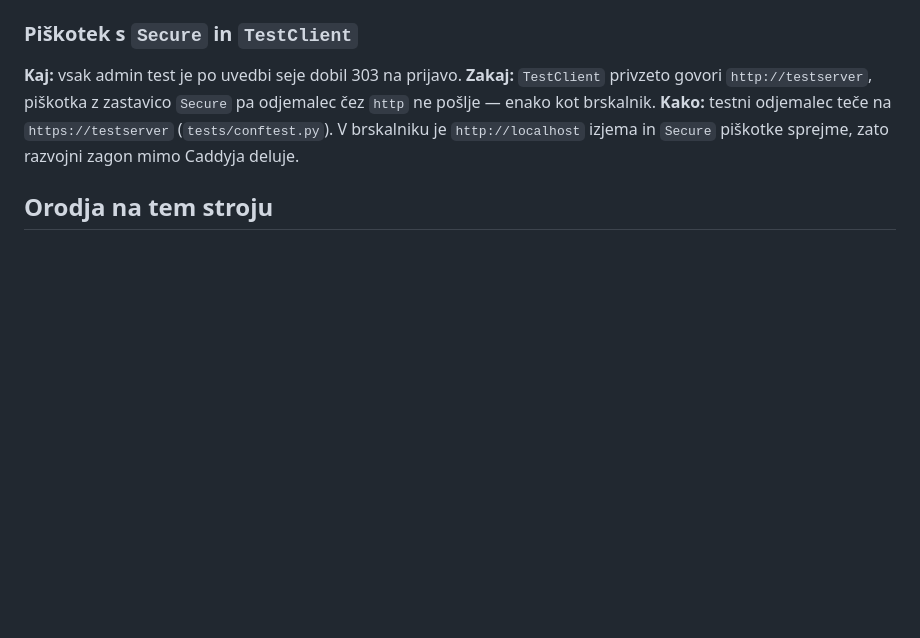
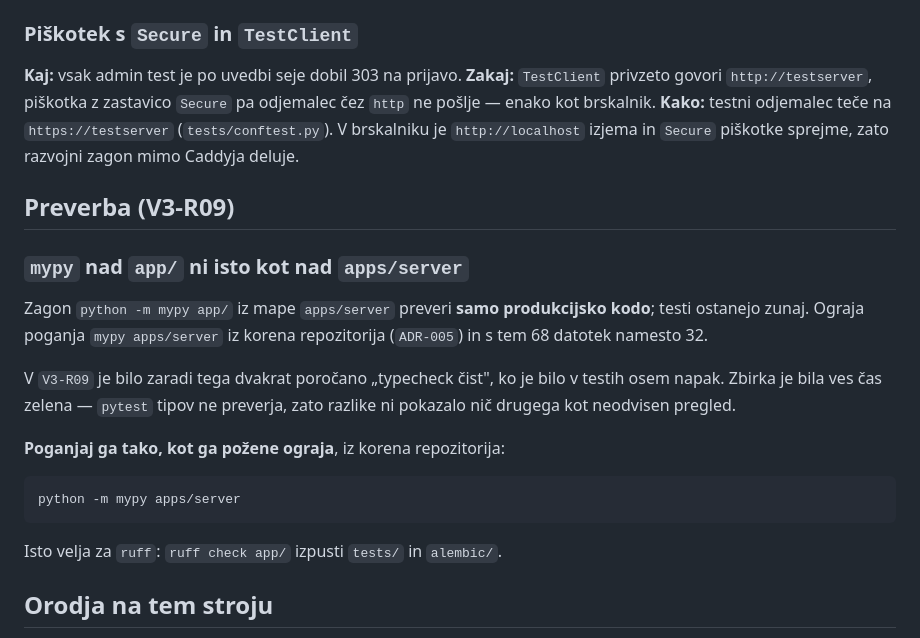
Before and after one commit to jancvek/school-companion-app, a Markdown page: docs/02-izkusnje.md, the part around the change. Rendered like a GitHub page; blank space fills up the shorter version.

Commit message:
V3-R09: zakljucek in dokumentacija
- status zahteve na `Zakljuceno`
- 02-izkusnje: mypy nad `app/` ni isto kot nad `apps/server`; zaradi tega je
  bil typecheck dvakrat napacno oznacen za cist, ceprav je bilo v testih
  osem napak. Zbirka tega ne pokaze, ker pytest tipov ne preverja.

Co-Authored-By: Claude Opus 5 <noreply@anthropic.com>

````diff
--- a/docs/02-izkusnje.md
+++ b/docs/02-izkusnje.md
@@ -67,6 +67,26 @@ zastavico `Secure` pa odjemalec čez `http` ne pošlje — enako kot brskalnik.
 V brskalniku je `http://localhost` izjema in `Secure` piškotke sprejme, zato
 razvojni zagon mimo Caddyja deluje.
 
+## Preverba (V3-R09)
+
+### `mypy` nad `app/` ni isto kot nad `apps/server`
+
+Zagon `python -m mypy app/` iz mape `apps/server` preveri **samo produkcijsko
+kodo**; testi ostanejo zunaj. Ograja poganja `mypy apps/server` iz korena
+repozitorija (`ADR-005`) in s tem 68 datotek namesto 32.
+
+V `V3-R09` je bilo zaradi tega dvakrat poročano „typecheck čist", ko je bilo v
+testih osem napak. Zbirka je bila ves čas zelena — `pytest` tipov ne preverja,
+zato razlike ni pokazalo nič drugega kot neodvisen pregled.
+
+**Poganjaj ga tako, kot ga požene ograja**, iz korena repozitorija:
+
+```powershell
+python -m mypy apps/server
+```
+
+Isto velja za `ruff`: `ruff check app/` izpusti `tests/` in `alembic/`.
+
 ## Orodja na tem stroju
 
 - **`scripts/` je del ograje** in agentu ni dovoljena za pisanje. Nove skripte
````
Also changed, not shown: docs/verzije/v3.md (+1 -1 lines).
